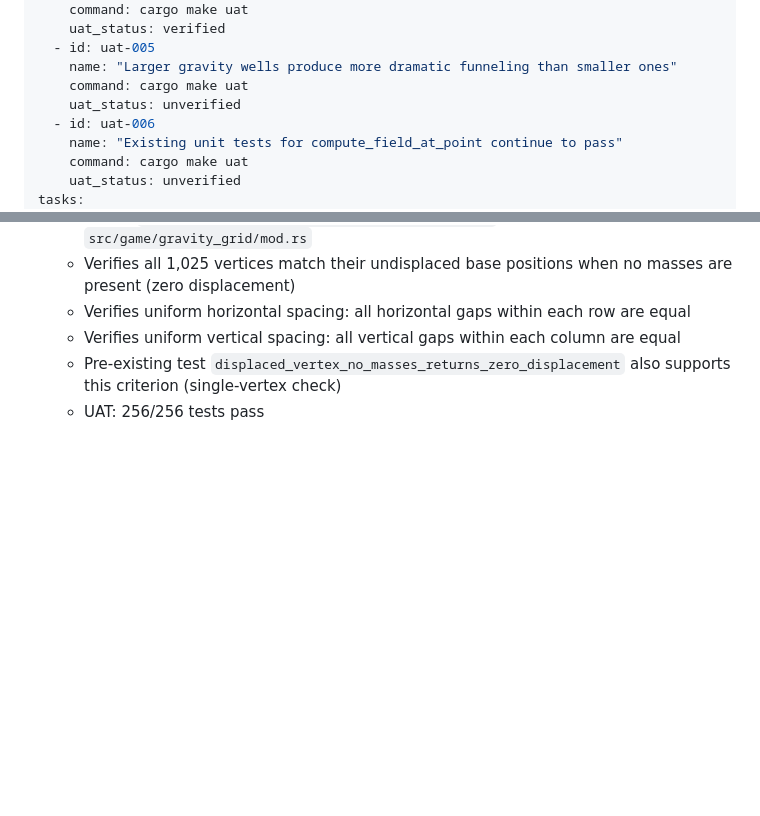
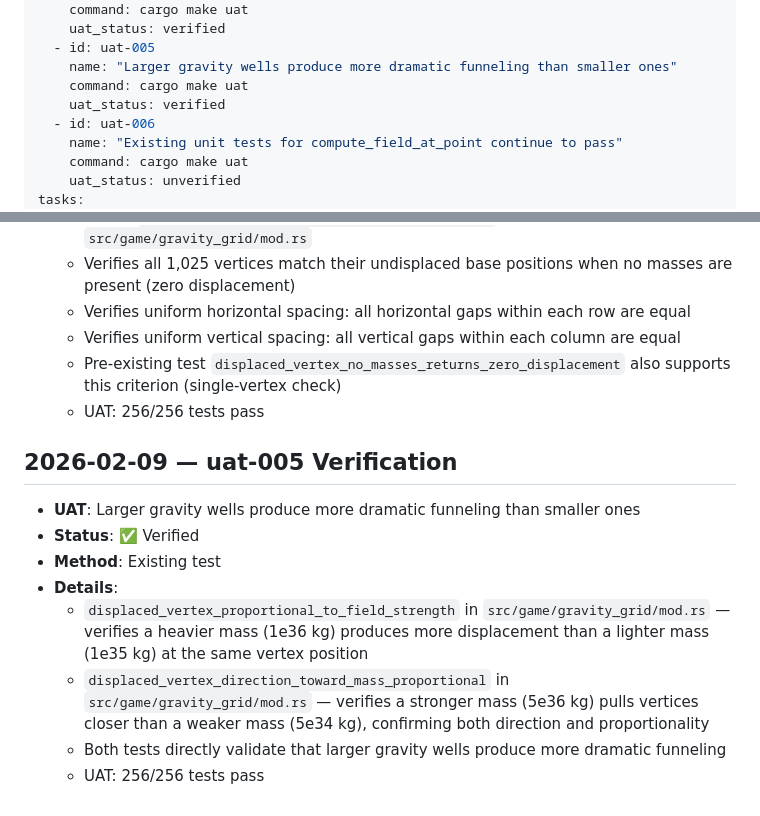
Before and after one commit to twitchax/relativity, a Markdown page: .mr/prds/PRD-0011-grid-update.md, 2 parts joined by grey strips. GitHub-like rendering; blank space fills up the shorter version.

Commit message:
prd(PRD-0011)uat(uat-005): verify larger gravity wells produce more dramatic funneling

```diff
--- a/.mr/prds/PRD-0011-grid-update.md
+++ b/.mr/prds/PRD-0011-grid-update.md
@@ -41,7 +41,7 @@ acceptance_tests:
   - id: uat-005
     name: "Larger gravity wells produce more dramatic funneling than smaller ones"
     command: cargo make uat
-    uat_status: unverified
+    uat_status: verified
   - id: uat-006
     name: "Existing unit tests for compute_field_at_point continue to pass"
     command: cargo make uat
@@ -285,3 +285,13 @@ Alpha is also modulated by displacement strength (faint in flat regions, brighte
   - Verifies uniform vertical spacing: all vertical gaps within each column are equal
   - Pre-existing test `displaced_vertex_no_masses_returns_zero_displacement` also supports this criterion (single-vertex check)
   - UAT: 256/256 tests pass
+
+## 2026-02-09 — uat-005 Verification
+- **UAT**: Larger gravity wells produce more dramatic funneling than smaller ones
+- **Status**: ✅ Verified
+- **Method**: Existing test
+- **Details**:
+  - `displaced_vertex_proportional_to_field_strength` in `src/game/gravity_grid/mod.rs` — verifies a heavier mass (1e36 kg) produces more displacement than a lighter mass (1e35 kg) at the same vertex position
+  - `displaced_vertex_direction_toward_mass_proportional` in `src/game/gravity_grid/mod.rs` — verifies a stronger mass (5e36 kg) pulls vertices closer than a weaker mass (5e34 kg), confirming both direction and proportionality
+  - Both tests directly validate that larger gravity wells produce more dramatic funneling
+  - UAT: 256/256 tests pass
```
